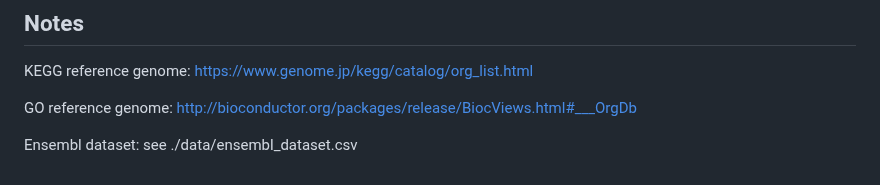
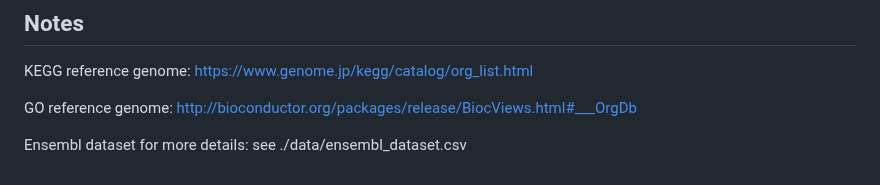
Before and after one commit to YuelinYao/MFIs, a Markdown page: README.md, the part around the change. Rendered like a GitHub page.

```diff
--- a/README.md
+++ b/README.md
@@ -193,4 +193,4 @@ KEGG reference genome: https://www.genome.jp/kegg/catalog/org_list.html
 
 GO reference genome: http://bioconductor.org/packages/release/BiocViews.html#___OrgDb
 
-Ensembl dataset: see ./data/ensembl_dataset.csv
+Ensembl dataset for more details: see ./data/ensembl_dataset.csv
```
